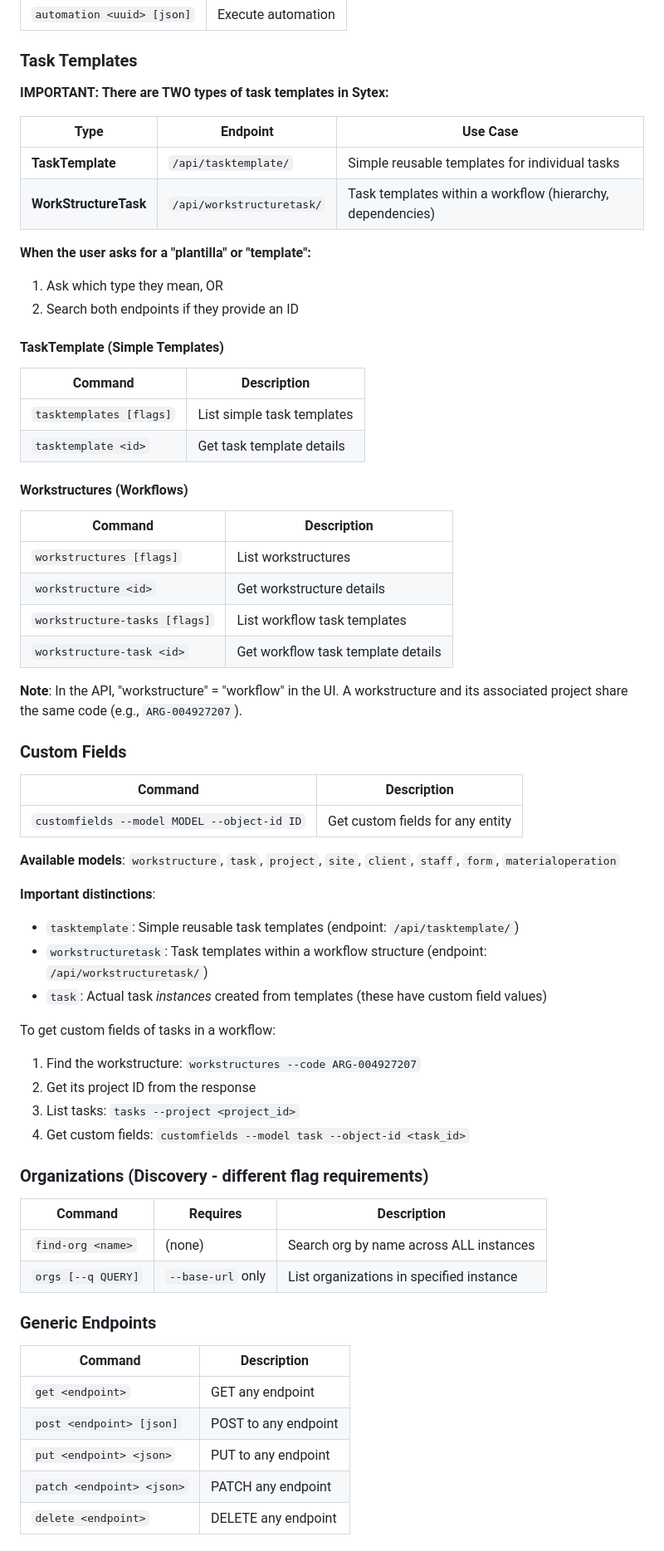
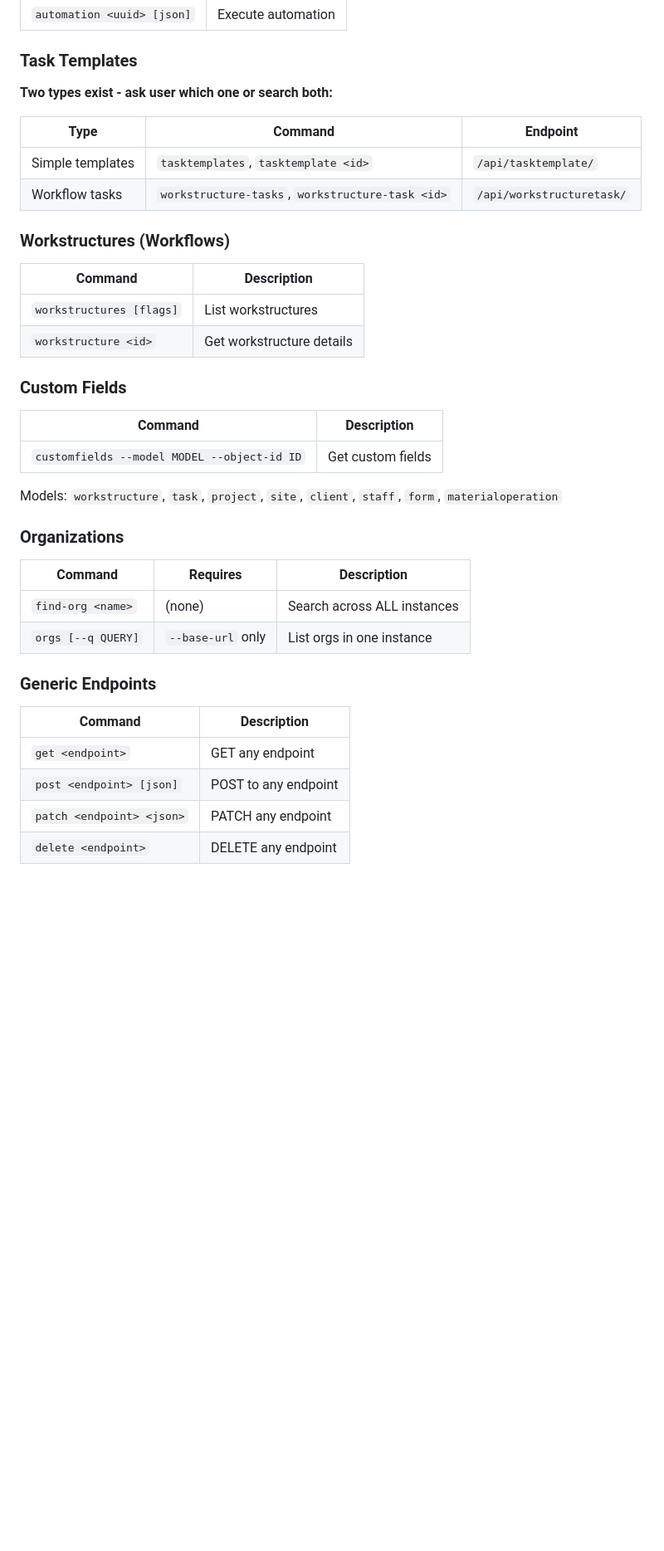
Before and after one commit to Sytex/agent-skills, a Markdown page: skills/sytex/SKILL.md, the part around one of its changes. Shown at 83% size. Rendered like a GitHub page; blank space fills up the shorter version.

```diff
--- a/skills/sytex/SKILL.md
+++ b/skills/sytex/SKILL.md
@@ -157,63 +82,37 @@ All commands use: `~/.claude/skills/sytex/sytex --base-url <URL> --org <ID> <com
 
 ### Task Templates
 
-**IMPORTANT: There are TWO types of task templates in Sytex:**
+**Two types exist - ask user which one or search both:**
 
-| Type | Endpoint | Use Case |
-|------|----------|----------|
-| **TaskTemplate** | `/api/tasktemplate/` | Simple reusable templates for individual tasks |
-| **WorkStructureTask** | `/api/workstructuretask/` | Task templates within a workflow (hierarchy, dependencies) |
+| Type | Command | Endpoint |
+|------|---------|----------|
+| Simple templates | `tasktemplates`, `tasktemplate <id>` | `/api/tasktemplate/` |
+| Workflow tasks | `workstructure-tasks`, `workstructure-task <id>` | `/api/workstructuretask/` |
 
-**When the user asks for a "plantilla" or "template":**
-1. Ask which type they mean, OR
-2. Search both endpoints if they provide an ID
-
-#### TaskTemplate (Simple Templates)
-| Command | Description |
-|---------|-------------|
-| `tasktemplates [flags]` | List simple task templates |
-| `tasktemplate <id>` | Get task template details |
-
-#### Workstructures (Workflows)
+### Workstructures (Workflows)
 | Command | Description |
 |---------|-------------|
 | `workstructures [flags]` | List workstructures |
 | `workstructure <id>` | Get workstructure details |
-| `workstructure-tasks [flags]` | List workflow task templates |
-| `workstructure-task <id>` | Get workflow task template details |
-
-**Note**: In the API, "workstructure" = "workflow" in the UI. A workstructure and its associated project share the same code (e.g., `ARG-004927207`).
 
 ### Custom Fields
 | Command | Description |
 |---------|-------------|
-| `customfields --model MODEL --object-id ID` | Get custom fields for any entity |
+| `customfields --model MODEL --object-id ID` | Get custom fields |
 
-**Available models**: `workstructure`, `task`, `project`, `site`, `client`, `staff`, `form`, `materialoperation`
+Models: `workstructure`, `task`, `project`, `site`, `client`, `staff`, `form`, `materialoperation`
 
-**Important distinctions**:
-- `tasktemplate`: Simple reusable task templates (endpoint: `/api/tasktemplate/`)
-- `workstructuretask`: Task templates within a workflow structure (endpoint: `/api/workstructuretask/`)
-- `task`: Actual task *instances* created from templates (these have custom field values)
-
-To get custom fields of tasks in a workflow:
-1. Find the workstructure: `workstructures --code ARG-004927207`
-2. Get its project ID from the response
-3. List tasks: `tasks --project <project_id>`
-4. Get custom fields: `customfields --model task --object-id <task_id>`
-
-### Organizations (Discovery - different flag requirements)
+### Organizations
 | Command | Requires | Description |
 |---------|----------|-------------|
-| `find-org <name>` | (none) | Search org by name across ALL instances |
-| `orgs [--q QUERY]` | `--base-url` only | List organizations in specified instance |
+| `find-org <name>` | (none) | Search across ALL instances |
+| `orgs [--q QUERY]` | `--base-url` only | List orgs in one instance |
 
 ### Generic Endpoints
 | Command | Description |
 |---------|-------------|
 | `get <endpoint>` | GET any endpoint |
 | `post <endpoint> [json]` | POST to any endpoint |
-| `put <endpoint> <json>` | PUT to any endpoint |
 | `patch <endpoint> <json>` | PATCH any endpoint |
 | `delete <endpoint>` | DELETE any endpoint |
 
```
Also changed, not shown: other parts of skills/sytex/SKILL.md (+20 -131 lines).
